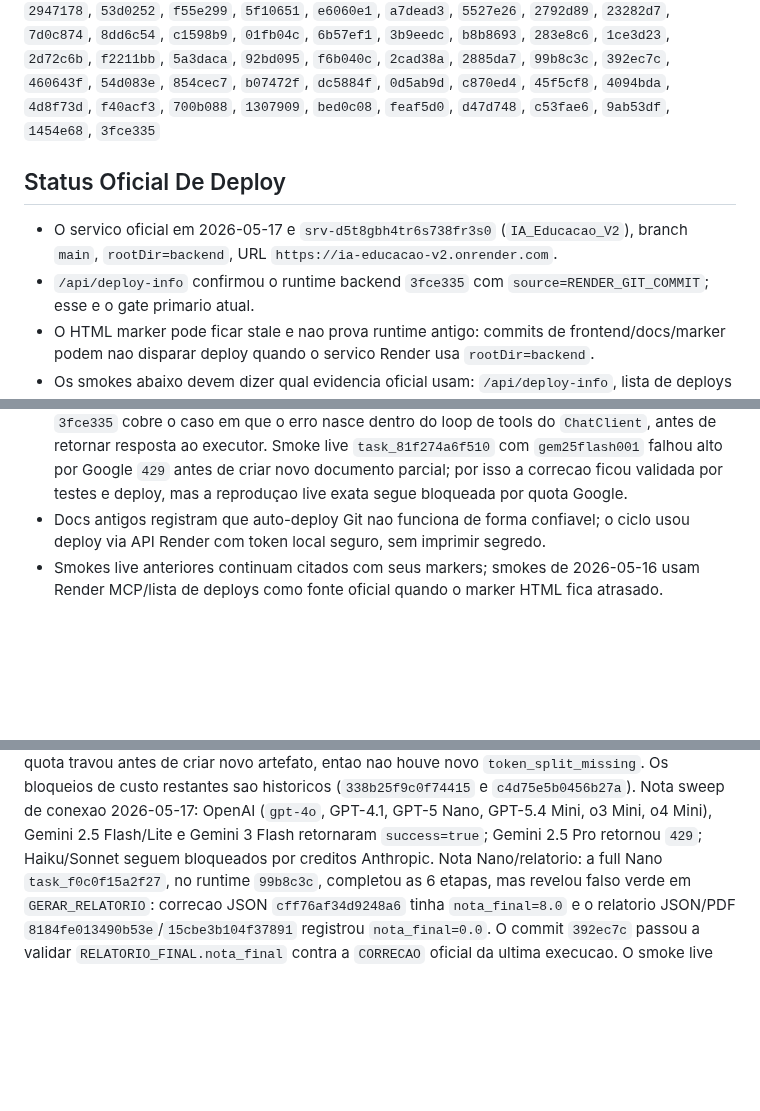
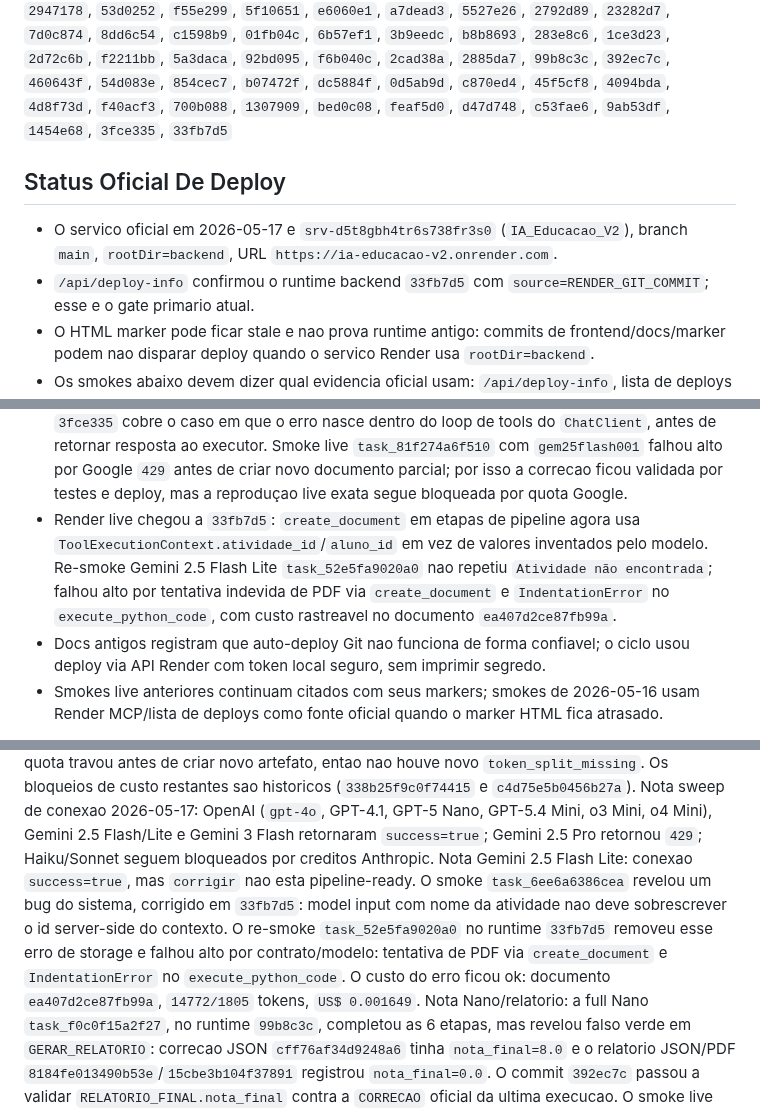
Before and after one commit to OttoBoop/IA_Educacao_V2, a Markdown page: docs/plano_pipeline/12_matriz_provider_fase.md, 3 parts joined by grey strips. GitHub-like rendering; blank space fills up the shorter version.

```diff
--- a/docs/plano_pipeline/12_matriz_provider_fase.md
+++ b/docs/plano_pipeline/12_matriz_provider_fase.md
@@ -18,14 +18,14 @@
 `2885da7`, `99b8c3c`, `392ec7c`, `460643f`, `54d083e`,
 `854cec7`, `b07472f`, `dc5884f`, `0d5ab9d`, `c870ed4`, `45f5cf8`,
 `4094bda`, `4d8f73d`, `f40acf3`, `700b088`, `1307909`, `bed0c08`, `feaf5d0`,
-`d47d748`, `c53fae6`, `9ab53df`, `1454e68`, `3fce335`
+`d47d748`, `c53fae6`, `9ab53df`, `1454e68`, `3fce335`, `33fb7d5`
 
 ## Status Oficial De Deploy
 
 - O servico oficial em 2026-05-17 e
   `srv-d5t8gbh4tr6s738fr3s0` (`IA_Educacao_V2`), branch `main`,
   `rootDir=backend`, URL `https://ia-educacao-v2.onrender.com`.
-- `/api/deploy-info` confirmou o runtime backend `3fce335` com
+- `/api/deploy-info` confirmou o runtime backend `33fb7d5` com
   `source=RENDER_GIT_COMMIT`; esse e o gate primario atual.
 - O HTML marker pode ficar stale e nao prova runtime antigo: commits de
   frontend/docs/marker podem nao disparar deploy quando o servico Render usa
@@ -92,6 +92,12 @@
   Google `429` antes de criar novo documento parcial; por isso a correcao ficou
   validada por testes e deploy, mas a reproduçao live exata segue bloqueada por
   quota Google.
+- Render live chegou a `33fb7d5`: `create_document` em etapas de pipeline agora
+  usa `ToolExecutionContext.atividade_id`/`aluno_id` em vez de valores
+  inventados pelo modelo. Re-smoke Gemini 2.5 Flash Lite
+  `task_52e5fa9020a0` nao repetiu `Atividade não encontrada`; falhou alto por
+  tentativa indevida de PDF via `create_document` e `IndentationError` no
+  `execute_python_code`, com custo rastreavel no documento `ea407d2ce87fb99a`.
 - Docs antigos registram que auto-deploy Git nao funciona de forma confiavel; o
   ciclo usou deploy via API Render com token local seguro, sem imprimir segredo.
 - Smokes live anteriores continuam citados com seus markers; smokes de
@@ -178,6 +185,14 @@ Nota sweep de conexao 2026-05-17: OpenAI (`gpt-4o`, GPT-4.1, GPT-5 Nano,
 GPT-5.4 Mini, o3 Mini, o4 Mini), Gemini 2.5 Flash/Lite e Gemini 3 Flash
 retornaram `success=true`; Gemini 2.5 Pro retornou `429`; Haiku/Sonnet seguem
 bloqueados por creditos Anthropic.
+Nota Gemini 2.5 Flash Lite: conexao `success=true`, mas `corrigir` nao esta
+pipeline-ready. O smoke `task_6ee6a6386cea` revelou um bug do sistema, corrigido
+em `33fb7d5`: model input com nome da atividade nao deve sobrescrever o id
+server-side do contexto. O re-smoke `task_52e5fa9020a0` no runtime `33fb7d5`
+removeu esse erro de storage e falhou alto por contrato/modelo: tentativa de PDF
+via `create_document` e `IndentationError` no `execute_python_code`. O custo do
+erro ficou ok: documento `ea407d2ce87fb99a`, `14772/1805` tokens,
+`US$ 0.001649`.
 Nota Nano/relatorio: a full Nano `task_f0c0f15a2f27`, no runtime `99b8c3c`,
 completou as 6 etapas, mas revelou falso verde em `GERAR_RELATORIO`: correcao
 JSON `cff76af34d9248a6` tinha `nota_final=8.0` e o relatorio JSON/PDF
```
Also changed, not shown: other parts of docs/plano_pipeline/12_matriz_provider_fase.md (+1 -0 lines), docs/plano_pipeline/09_progresso_longo_prazo.md (+18 -0 lines), docs/plano_pipeline/14_auditoria_mestre_pipeline_custos_providers.md (+14 -4 lines).
